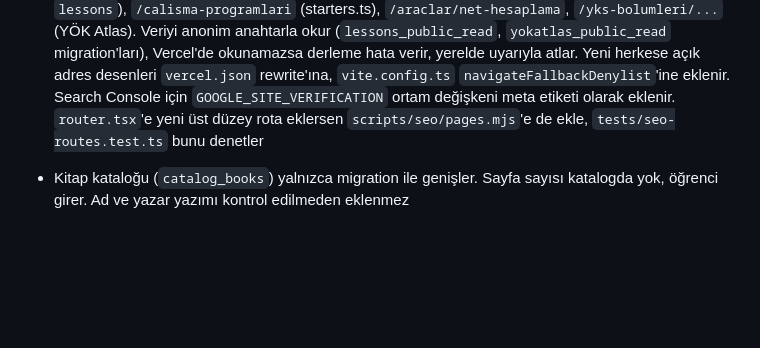
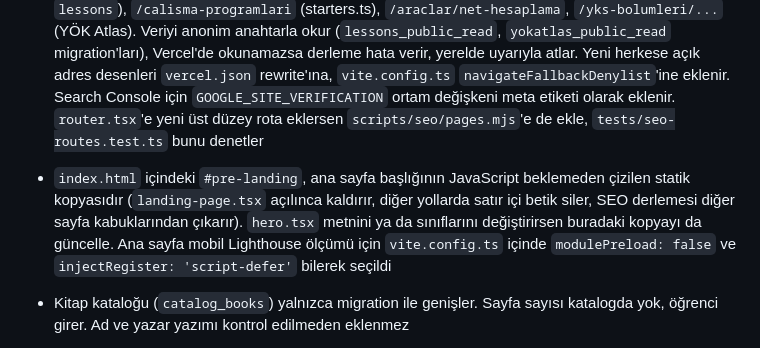
Before and after one commit to yunusemreyilmaz93-pixel/sinavika, a Markdown page: CLAUDE.md, the part around the change. Rendered like a GitHub page; blank space fills up the shorter version.

Commit message:
CLAUDE.md: ana sayfa ilk görünüm notu
Co-Authored-By: Claude Sonnet 5.5 <noreply@anthropic.com>
Claude-Session: https://claude.ai/code/session_01UHrLNBYSKLzJUownNNqxrm

```diff
--- a/CLAUDE.md
+++ b/CLAUDE.md
@@ -61,6 +61,7 @@ LGS ve YKS koçluğu için ücretsiz web uygulaması. Öğretmen, öğrenci ve v
 - Konu tamamlama ölçütü `lesson_completion` fonksiyonunda (okuma süresi ve bölümler, her videonun en az %70'i, mini testte son cevaplarla en az %75). İlerleme `lesson_progress` tablosuna `record_lesson_progress` ile yazılır, sunucu artışı geçen gerçek süreyle sınırlar. Yayındaki anlatımı olan konuyu öğrenci ölçütler sağlanmadan Tamam yapamaz (`topic_progress` trigger'ı), öğretmen yapabilir. Eşikleri değiştirirsen `scripts/test-db.mjs` testini güncelle
 - Avatar: hazır avatarlar `public/avatars/aNN.svg` (CC0, `presetIds` ile eşleşir), fotoğraf ise istemcide kırpılıp 256 px WebP'ye çevrilir ve `api/avatar.ts` ile `avatars` kovasına yazılır (en fazla 100 KB). `OPENAI_API_KEY` varsa görüntü otomatik denetlenir, yoksa ya da servis hata verirse yönetici onayına düşer (Yönetim > Avatarlar). `profiles.avatar` yalnızca onaylı görüntüyü tutar, kullanıcı doğrudan yazamaz. `Avatar` bileşenine `userId` verilince görsel kendiliğinden gelir
 - Arama motoru çıktısı `vite build` sonrası `scripts/seo/build.mjs` ile `dist` içine yazılır: sayfa başına HTML (`scripts/seo/pages.mjs`), `404.html`, `robots.txt`, `sitemap.xml`. Alan adı `SITE_URL` ortam değişkeniyle verilir (yoksa yolumnet.vercel.app). `vercel.json` yalnızca `/app` ve `/rapor` yollarını uygulama kabuğuna yönlendirir, bilinmeyen adres gerçek 404 döner. Aynı derleme herkese açık sayfaları da üretir (`scripts/seo/public/`): `/konu-anlatimi/...` (yayındaki `lessons`), `/calisma-programlari` (starters.ts), `/araclar/net-hesaplama`, `/yks-bolumleri/...` (YÖK Atlas). Veriyi anonim anahtarla okur (`lessons_public_read`, `yokatlas_public_read` migration'ları), Vercel'de okunamazsa derleme hata verir, yerelde uyarıyla atlar. Yeni herkese açık adres desenleri `vercel.json` rewrite'ına, `vite.config.ts` `navigateFallbackDenylist`'ine eklenir. Search Console için `GOOGLE_SITE_VERIFICATION` ortam değişkeni meta etiketi olarak eklenir. `router.tsx`'e yeni üst düzey rota eklersen `scripts/seo/pages.mjs`'e de ekle, `tests/seo-routes.test.ts` bunu denetler
+- `index.html` içindeki `#pre-landing`, ana sayfa başlığının JavaScript beklemeden çizilen statik kopyasıdır (`landing-page.tsx` açılınca kaldırır, diğer yollarda satır içi betik siler, SEO derlemesi diğer sayfa kabuklarından çıkarır). `hero.tsx` metnini ya da sınıflarını değiştirirsen buradaki kopyayı da güncelle. Ana sayfa mobil Lighthouse ölçümü için `vite.config.ts` içinde `modulePreload: false` ve `injectRegister: 'script-defer'` bilerek seçildi
 - Kitap kataloğu (`catalog_books`) yalnızca migration ile genişler. Sayfa sayısı katalogda yok, öğrenci girer. Ad ve yazar yazımı kontrol edilmeden eklenmez
 - Yayından sonra `/api/health` her şeyin çalıştığını gösterir. Admin panelindeki Sistem durumu kartı da bunu okur
 - Değişiklikten sonra `npm run lint`, `npm run typecheck`, `npm test` ve şema değiştiyse `npm run test:db` çalıştır
```
